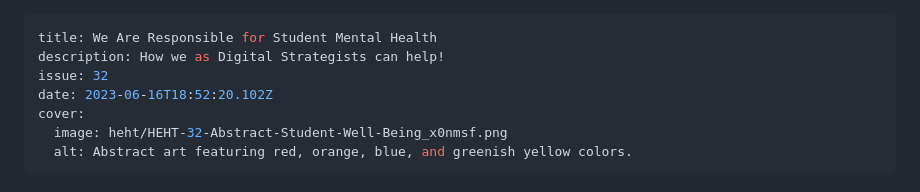
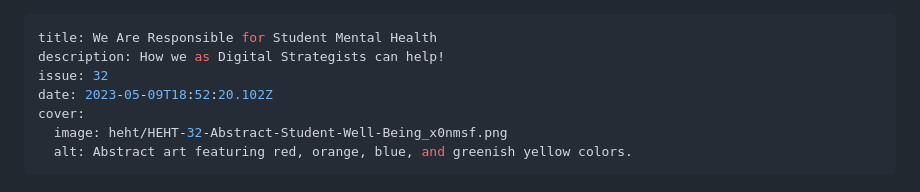
Before and after one commit to braverymedia/braveryweb, a Markdown page: newsletter/we-are-responsible-for-student-mental-health.md, the part around the change. GitHub-like rendering.

Commit message:
Update Newsletter “we-are-responsible-for-student-mental-health”

```diff
--- a/newsletter/we-are-responsible-for-student-mental-health.md
+++ b/newsletter/we-are-responsible-for-student-mental-health.md
@@ -2,7 +2,7 @@
 title: We Are Responsible for Student Mental Health
 description: How we as Digital Strategists can help!
 issue: 32
-date: 2023-06-16T18:52:20.102Z
+date: 2023-05-09T18:52:20.102Z
 cover:
   image: heht/HEHT-32-Abstract-Student-Well-Being_x0nmsf.png
   alt: Abstract art featuring red, orange, blue, and greenish yellow colors.
```
